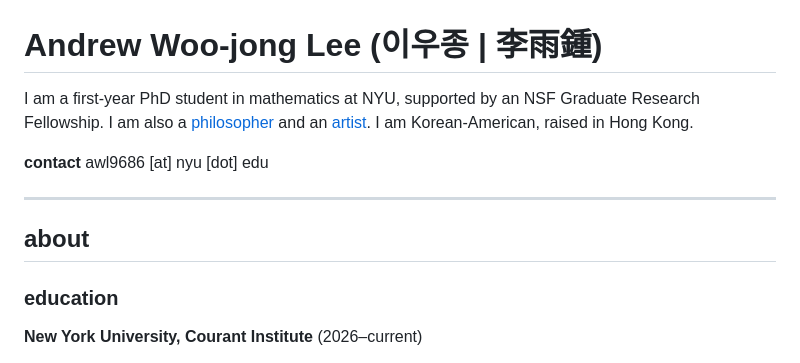
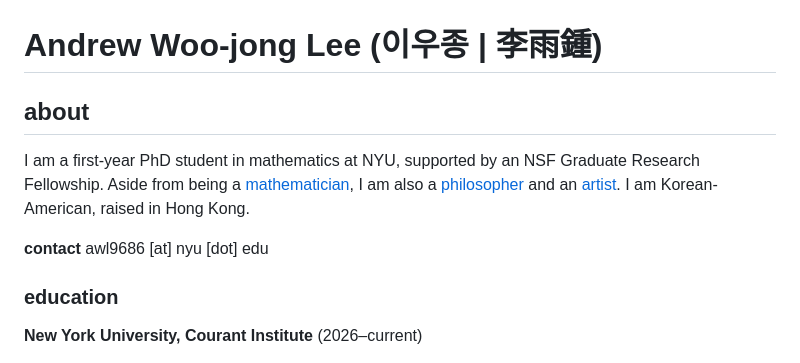
Before and after one commit to hkandrewlee/hkandrewlee.github.io, a Markdown page: content.md, the part around the change. Rendered like a GitHub page.

```diff
--- a/content.md
+++ b/content.md
@@ -1,13 +1,11 @@
 # Andrew Woo-jong Lee (이우종 | 李雨鍾)
 
-I am a first-year PhD student in mathematics at NYU, supported by an NSF Graduate Research Fellowship. I am also a [philosopher](#philosophy) and an [artist](#art). I am Korean-American, raised in Hong Kong.
+## about
+
+I am a first-year PhD student in mathematics at NYU, supported by an NSF Graduate Research Fellowship. Aside from being a [mathematician](#mathematics), I am also a [philosopher](#philosophy) and an [artist](#art). I am Korean-American, raised in Hong Kong.
 
 **contact**
 awl9686 [at] nyu [dot] edu
-
----
-
-## about
 
 ### education
 
```
